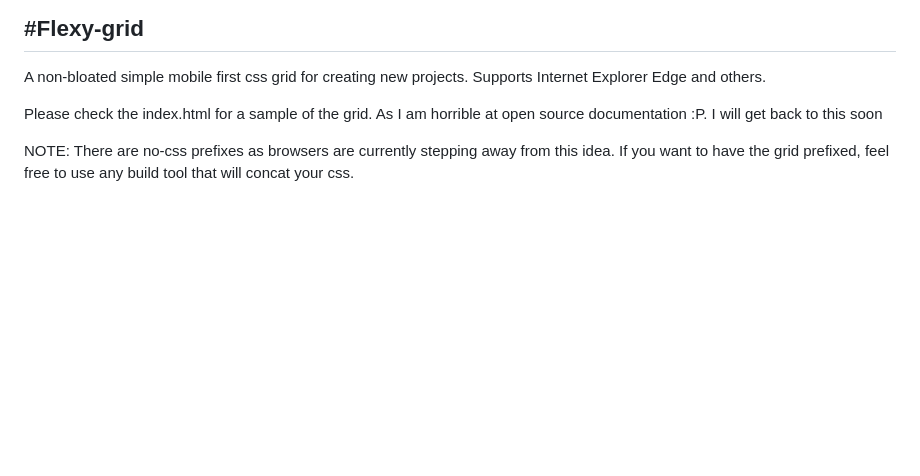
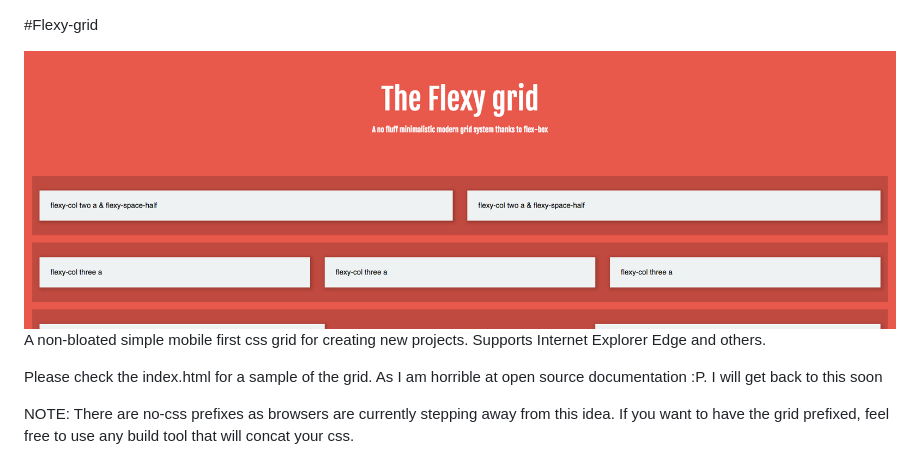
Before and after one commit to code0wl/flexy-grid, a Markdown page: README.md, the part around the change. Drawn GitHub-style; pictures changed too: screen.png (added); blank space fills up the shorter version.

Commit message:
screenshot

```diff
--- a/README.md
+++ b/README.md
@@ -1,5 +1,6 @@
 #Flexy-grid
----------------
+
+<img src="screen.png" title="screenshot of grid" />
 
 A non-bloated simple mobile first css grid for creating new projects. Supports Internet Explorer Edge and others.
 
```
